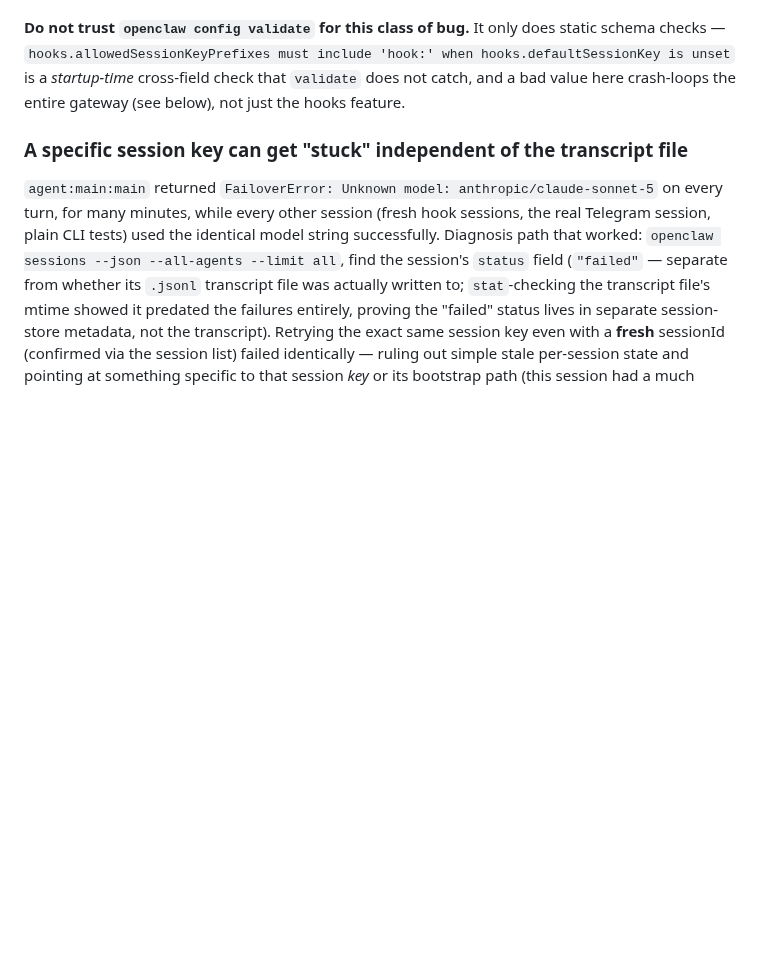
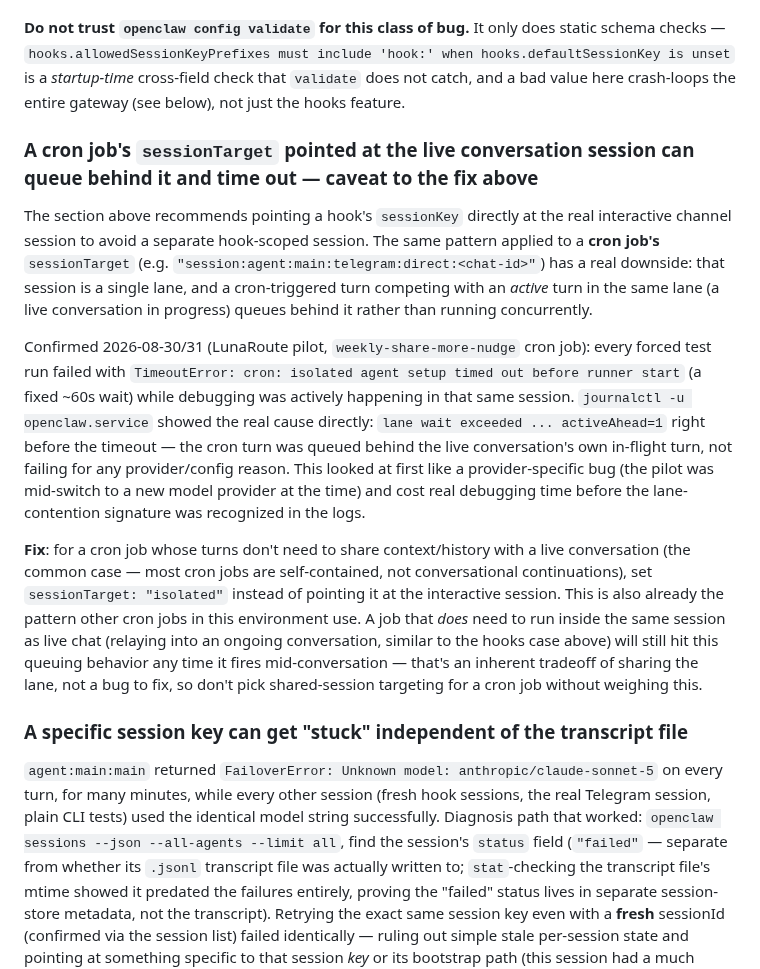
Before and after one commit to jackson2w/claude-code-skills, a Markdown page: openclaw-deployment/SKILL.md, the part around the change. GitHub-like rendering; blank space fills up the shorter version.

Commit message:
Document cron sessionTarget lane-contention gotcha
Pointing a cron job's sessionTarget at a live conversation session queues
it behind an active turn instead of running concurrently - use 'isolated'
unless the job genuinely needs to share context with live chat.

```diff
--- a/openclaw-deployment/SKILL.md
+++ b/openclaw-deployment/SKILL.md
@@ -614,6 +614,33 @@ checks — `hooks.allowedSessionKeyPrefixes must include 'hook:' when hooks.defa
 unset` is a *startup-time* cross-field check that `validate` does not catch, and a bad value
 here crash-loops the entire gateway (see below), not just the hooks feature.
 
+### A cron job's `sessionTarget` pointed at the live conversation session can queue behind it and time out — caveat to the fix above
+
+The section above recommends pointing a hook's `sessionKey` directly at the real interactive
+channel session to avoid a separate hook-scoped session. The same pattern applied to a **cron
+job's** `sessionTarget` (e.g. `"session:agent:main:telegram:direct:<chat-id>"`) has a real
+downside: that session is a single lane, and a cron-triggered turn competing with an *active*
+turn in the same lane (a live conversation in progress) queues behind it rather than running
+concurrently.
+
+Confirmed 2026-08-30/31 (LunaRoute pilot, `weekly-share-more-nudge` cron job): every forced test
+run failed with `TimeoutError: cron: isolated agent setup timed out before runner start` (a fixed
+~60s wait) while debugging was actively happening in that same session. `journalctl -u
+openclaw.service` showed the real cause directly: `lane wait exceeded ... activeAhead=1` right
+before the timeout — the cron turn was queued behind the live conversation's own in-flight turn,
+not failing for any provider/config reason. This looked at first like a provider-specific bug
+(the pilot was mid-switch to a new model provider at the time) and cost real debugging time before
+the lane-contention signature was recognized in the logs.
+
+**Fix**: for a cron job whose turns don't need to share context/history with a live conversation
+(the common case — most cron jobs are self-contained, not conversational continuations), set
+`sessionTarget: "isolated"` instead of pointing it at the interactive session. This is also
+already the pattern other cron jobs in this environment use. A job that *does* need to run inside
+the same session as live chat (relaying into an ongoing conversation, similar to the hooks case
+above) will still hit this queuing behavior any time it fires mid-conversation — that's an
+inherent tradeoff of sharing the lane, not a bug to fix, so don't pick shared-session targeting
+for a cron job without weighing this.
+
 ### A specific session key can get "stuck" independent of the transcript file
 
 `agent:main:main` returned `FailoverError: Unknown model: anthropic/claude-sonnet-5` on every
```
